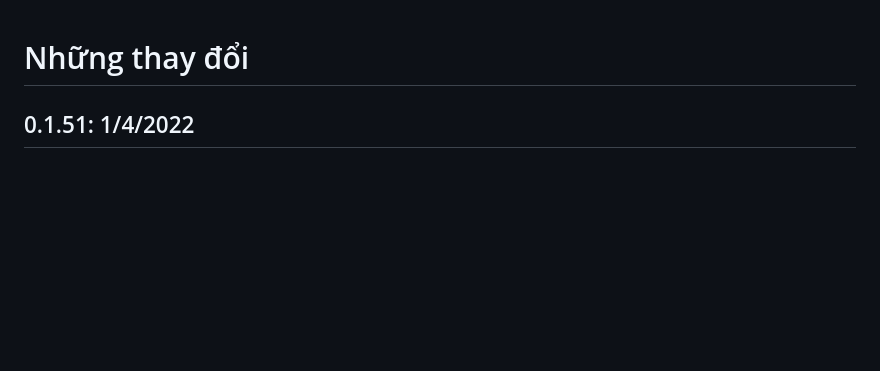
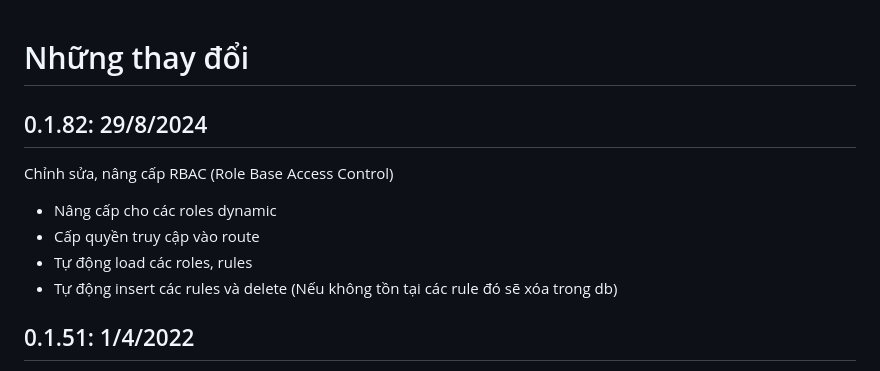
Before and after one commit to TechMaster/core, a Markdown page: doc/change.md, the part around the change. Drawn GitHub-style; blank space fills up the shorter version.

```diff
--- a/doc/change.md
+++ b/doc/change.md
@@ -1,4 +1,12 @@
 # Những thay đổi
+
+## 0.1.82: 29/8/2024
+
+Chỉnh sửa, nâng cấp RBAC (Role Base Access Control)
+- Nâng cấp cho các roles dynamic
+- Cấp quyền truy cập vào route
+- Tự động load các roles, rules
+- Tự động insert các rules và delete (Nếu không tồn tại các rule đó sẽ xóa trong db)
 
 ## 0.1.51: 1/4/2022
 - Thay đổi cách log error ra console, thống nhất trả ra kiểu text đối với content-type application/json thay vì lúc json, lúc text. File thay đổi [ở đây](../logger/log_error.go)
```
Also changed, not shown: ReadMe.md (+11 -14 lines).
